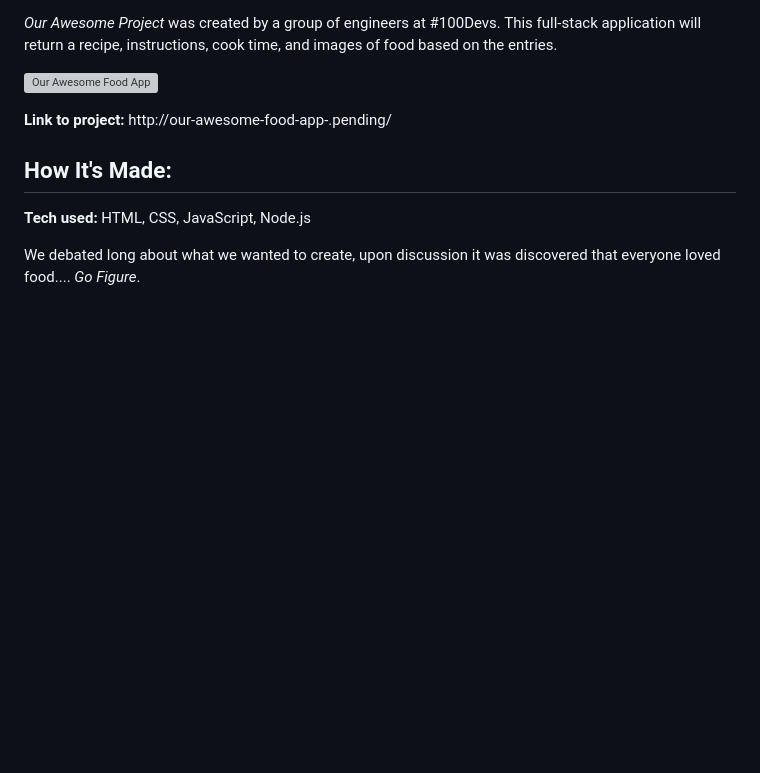
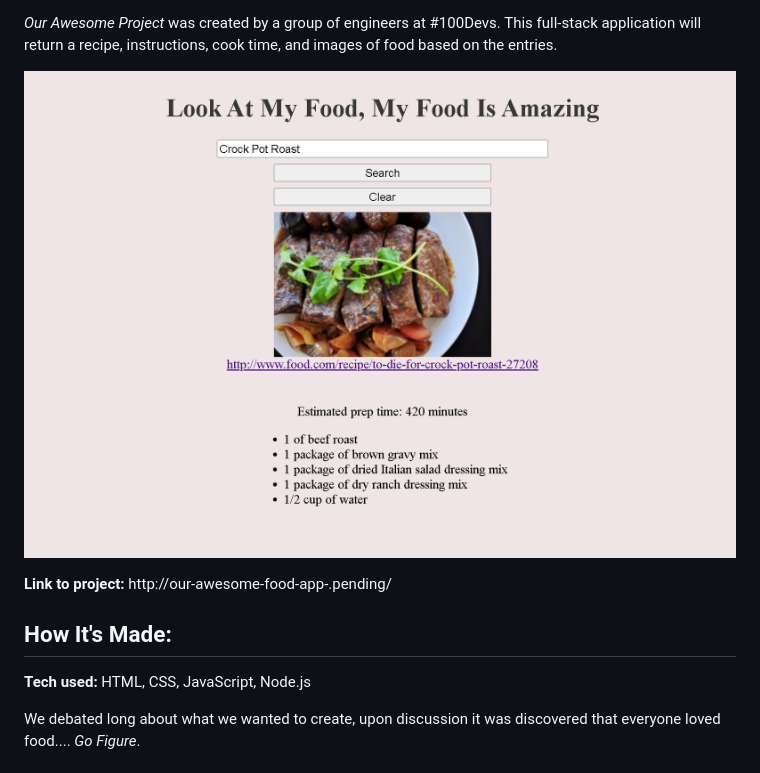
Before and after one commit to kristenlynne/node-team-project-1, a Markdown page: README.md, the part around the change printed below. Rendered like a GitHub page; pictures changed too: images/app.PNG (added); blank space fills up the shorter version; grey boxes are pictures that could not be loaded.

Commit message:
added images

```diff
--- a/README.md
+++ b/README.md
@@ -39,7 +38,7 @@
 
 _Our Awesome Project_ was created by a group of engineers at #100Devs. This full-stack application will return a recipe, instructions, cook time, and images of food based on the entries.
 
-![Our Awesome Food App](/images/FoodApp.PNG)
+![Our Awesome Food App](/images/app.PNG)
 
 **Link to project:** http://our-awesome-food-app-.pending/
 
```
Also changed, not shown: other parts of README.md (+0 -1 lines).
